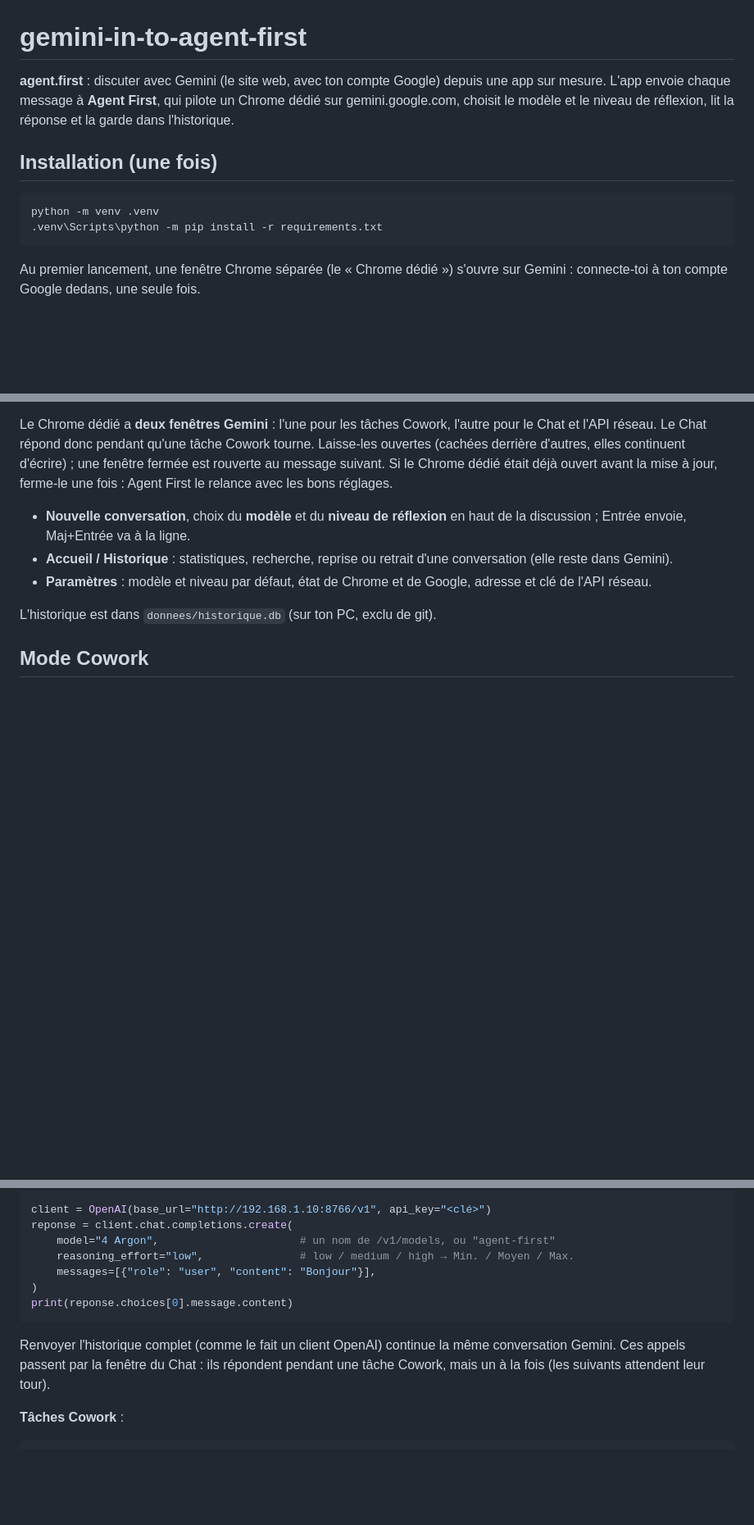
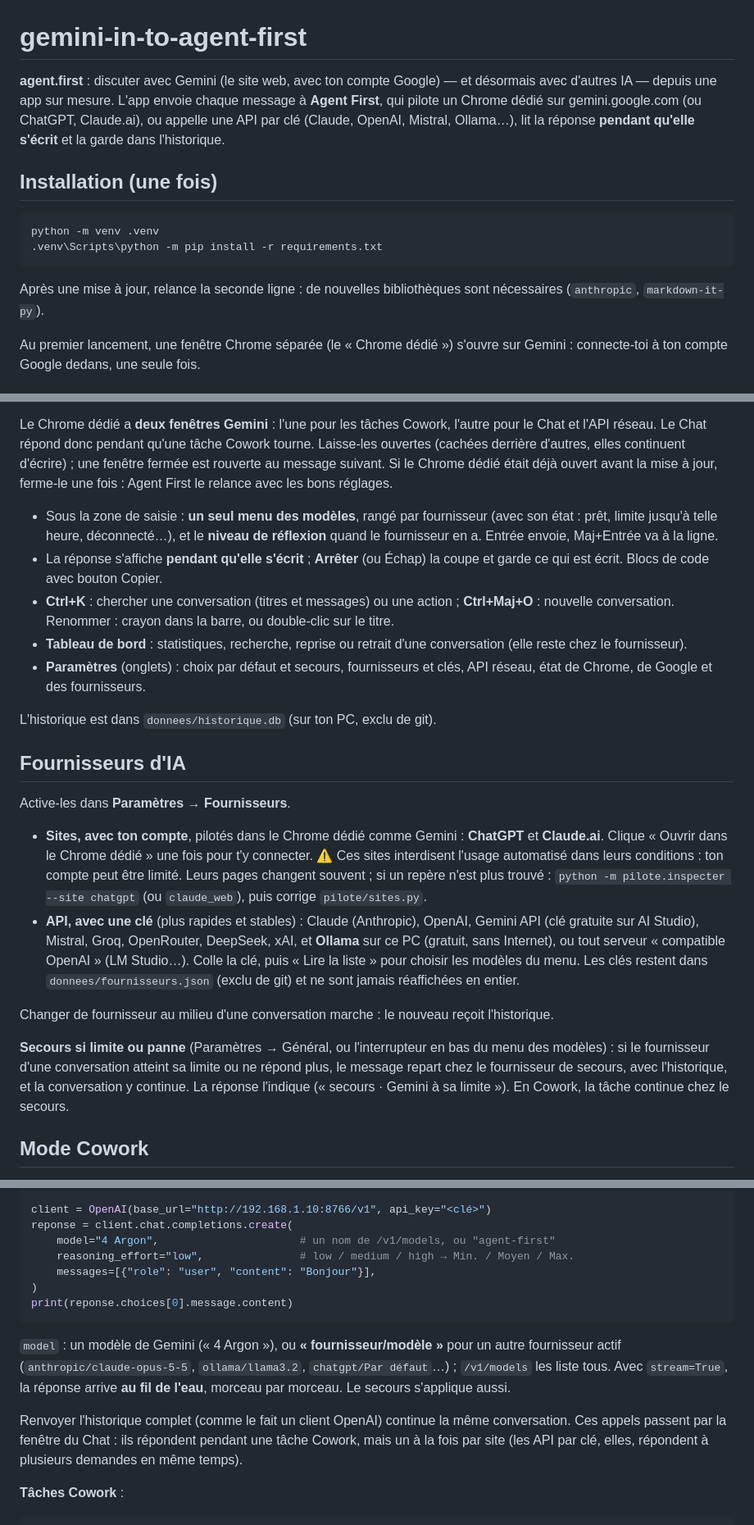
Before and after one commit to 9078451/gemini-in-to-agent-first, a Markdown page: README.md, 3 parts joined by grey strips. Shown at 82% size. Rendered like a GitHub page; blank space fills up the shorter version.

Commit message:
docs: README — fournisseurs, secours, réponse au fil de l'eau, Ctrl K, port de Chrome
Co-Authored-By: Claude Opus 5.5 <noreply@anthropic.com>

````diff
--- a/README.md
+++ b/README.md
@@ -1,9 +1,11 @@
 # gemini-in-to-agent-first
 
 **agent.first** : discuter avec Gemini (le site web, avec ton compte Google)
-depuis une app sur mesure. L'app envoie chaque message à **Agent First**, qui
-pilote un Chrome dédié sur gemini.google.com, choisit le modèle et le niveau
-de réflexion, lit la réponse et la garde dans l'historique.
+— et désormais avec d'autres IA — depuis une app sur mesure. L'app envoie
+chaque message à **Agent First**, qui pilote un Chrome dédié sur
+gemini.google.com (ou ChatGPT, Claude.ai), ou appelle une API par clé (Claude,
+OpenAI, Mistral, Ollama…), lit la réponse **pendant qu'elle s'écrit** et la
+garde dans l'historique.
 
 ## Installation (une fois)
 
@@ -11,6 +13,9 @@ de réflexion, lit la réponse et la garde dans l'historique.
 python -m venv .venv
 .venv\Scripts\python -m pip install -r requirements.txt
 ```
+
+Après une mise à jour, relance la seconde ligne : de nouvelles bibliothèques
+sont nécessaires (`anthropic`, `markdown-it-py`).
 
 Au premier lancement, une fenêtre Chrome séparée (le « Chrome dédié ») s'ouvre
 sur Gemini : connecte-toi à ton compte Google dedans, une seule fois.
@@ -29,14 +34,48 @@ d'écrire) ; une fenêtre fermée est rouverte au message suivant. Si le Chrome
 dédié était déjà ouvert avant la mise à jour, ferme-le une fois : Agent First le
 relance avec les bons réglages.
 
-- **Nouvelle conversation**, choix du **modèle** et du **niveau de réflexion**
-  en haut de la discussion ; Entrée envoie, Maj+Entrée va à la ligne.
-- **Accueil / Historique** : statistiques, recherche, reprise ou retrait d'une
-  conversation (elle reste dans Gemini).
-- **Paramètres** : modèle et niveau par défaut, état de Chrome et de Google,
-  adresse et clé de l'API réseau.
+- Sous la zone de saisie : **un seul menu des modèles**, rangé par fournisseur
+  (avec son état : prêt, limite jusqu'à telle heure, déconnecté…), et le
+  **niveau de réflexion** quand le fournisseur en a. Entrée envoie,
+  Maj+Entrée va à la ligne.
+- La réponse s'affiche **pendant qu'elle s'écrit** ; **Arrêter** (ou Échap) la
+  coupe et garde ce qui est écrit. Blocs de code avec bouton Copier.
+- **Ctrl+K** : chercher une conversation (titres et messages) ou une action ;
+  **Ctrl+Maj+O** : nouvelle conversation. Renommer : crayon dans la barre, ou
+  double-clic sur le titre.
+- **Tableau de bord** : statistiques, recherche, reprise ou retrait d'une
+  conversation (elle reste chez le fournisseur).
+- **Paramètres** (onglets) : choix par défaut et secours, fournisseurs et clés,
+  API réseau, état de Chrome, de Google et des fournisseurs.
 
 L'historique est dans `donnees/historique.db` (sur ton PC, exclu de git).
+
+## Fournisseurs d'IA
+
+Active-les dans **Paramètres → Fournisseurs**.
+
+- **Sites, avec ton compte**, pilotés dans le Chrome dédié comme Gemini :
+  **ChatGPT** et **Claude.ai**. Clique « Ouvrir dans le Chrome dédié » une fois
+  pour t'y connecter. ⚠️ Ces sites interdisent l'usage automatisé dans leurs
+  conditions : ton compte peut être limité. Leurs pages changent souvent ; si
+  un repère n'est plus trouvé : `python -m pilote.inspecter --site chatgpt`
+  (ou `claude_web`), puis corrige `pilote/sites.py`.
+- **API, avec une clé** (plus rapides et stables) : Claude (Anthropic),
+  OpenAI, Gemini API (clé gratuite sur AI Studio), Mistral, Groq, OpenRouter,
+  DeepSeek, xAI, et **Ollama** sur ce PC (gratuit, sans Internet), ou tout
+  serveur « compatible OpenAI » (LM Studio…). Colle la clé, puis « Lire la
+  liste » pour choisir les modèles du menu. Les clés restent dans
+  `donnees/fournisseurs.json` (exclu de git) et ne sont jamais réaffichées en
+  entier.
+
+Changer de fournisseur au milieu d'une conversation marche : le nouveau reçoit
+l'historique.
+
+**Secours si limite ou panne** (Paramètres → Général, ou l'interrupteur en bas
+du menu des modèles) : si le fournisseur d'une conversation atteint sa limite
+ou ne répond plus, le message repart chez le fournisseur de secours, avec
+l'historique, et la conversation y continue. La réponse l'indique (« secours ·
+Gemini à sa limite »). En Cowork, la tâche continue chez le secours.
 
 ## Mode Cowork
 
@@ -97,9 +142,16 @@ reponse = client.chat.completions.create(
 print(reponse.choices[0].message.content)
 ```
 
+`model` : un modèle de Gemini (« 4 Argon »), ou **« fournisseur/modèle »** pour
+un autre fournisseur actif (`anthropic/claude-opus-5-5`, `ollama/llama3.2`,
+`chatgpt/Par défaut`…) ; `/v1/models` les liste tous. Avec `stream=True`, la
+réponse arrive **au fil de l'eau**, morceau par morceau. Le secours s'applique
+aussi.
+
 Renvoyer l'historique complet (comme le fait un client OpenAI) continue la même
-conversation Gemini. Ces appels passent par la fenêtre du Chat : ils répondent
-pendant une tâche Cowork, mais un à la fois (les suivants attendent leur tour).
+conversation. Ces appels passent par la fenêtre du Chat : ils répondent
+pendant une tâche Cowork, mais un à la fois par site (les API par clé, elles,
+répondent à plusieurs demandes en même temps).
 
 **Tâches Cowork** :
 
````
Also changed, not shown: other parts of README.md (+13 -1 lines).
